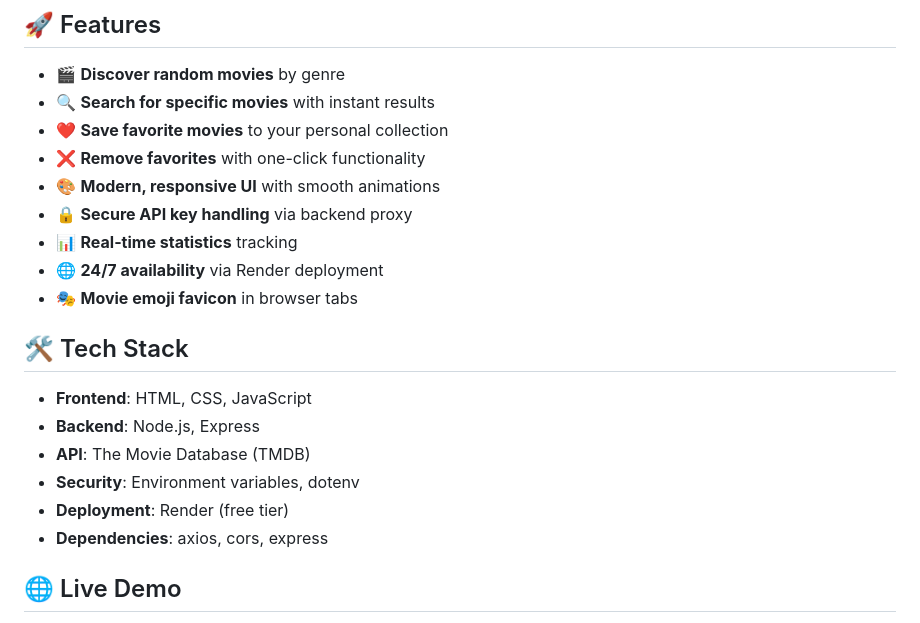
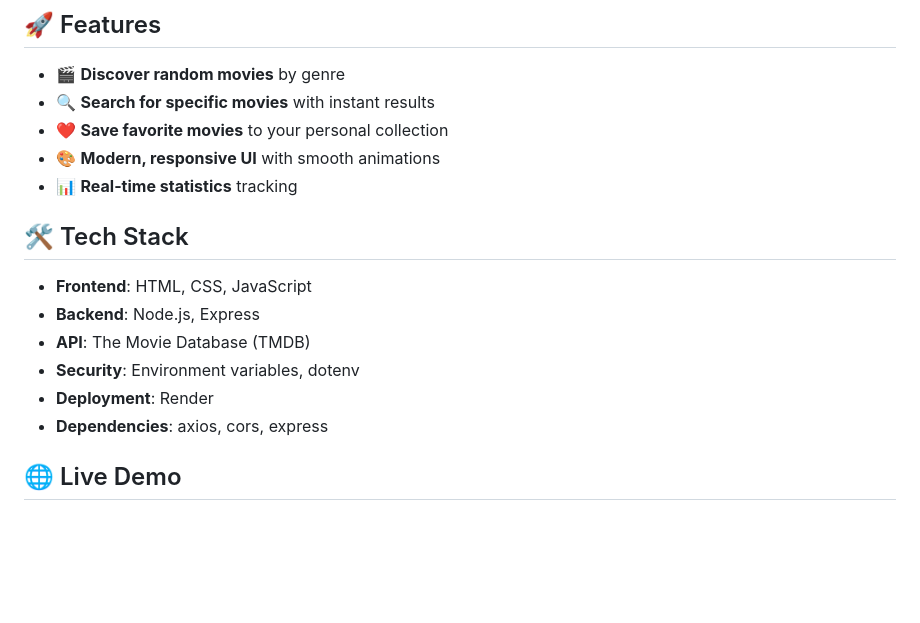
Before and after one commit to huzaifakiani14/movie_generator, a Markdown page: README.md, the part around the change. Drawn GitHub-style; blank space fills up the shorter version.

```diff
--- a/README.md
+++ b/README.md
@@ -16,20 +16,15 @@ A secure, full-featured movie discovery application that uses environment variab
 - 🎬 **Discover random movies** by genre
 - 🔍 **Search for specific movies** with instant results
 - ❤️ **Save favorite movies** to your personal collection
-- ❌ **Remove favorites** with one-click functionality
 - 🎨 **Modern, responsive UI** with smooth animations
-- 🔒 **Secure API key handling** via backend proxy
 - 📊 **Real-time statistics** tracking
-- 🌐 **24/7 availability** via Render deployment
-- 🎭 **Movie emoji favicon** in browser tabs
-
 ## 🛠️ Tech Stack
 
 - **Frontend**: HTML, CSS, JavaScript
 - **Backend**: Node.js, Express
 - **API**: The Movie Database (TMDB)
 - **Security**: Environment variables, dotenv
-- **Deployment**: Render (free tier)
+- **Deployment**: Render
 - **Dependencies**: axios, cors, express
 
 ## 🌐 Live Demo
```
